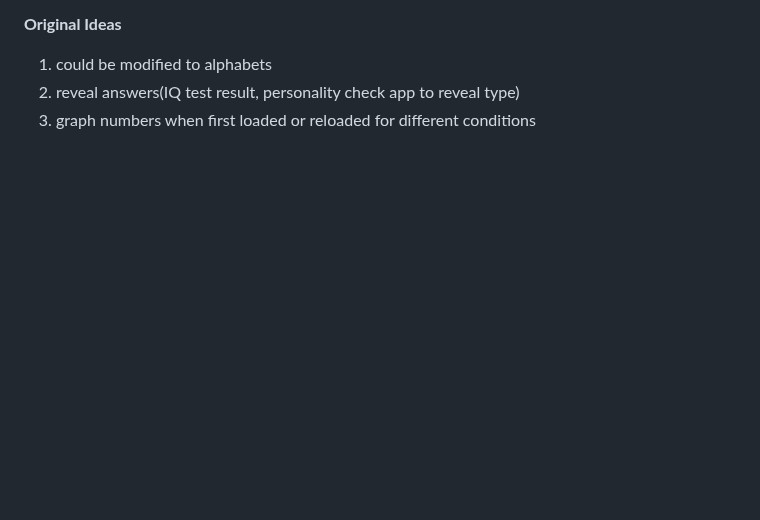
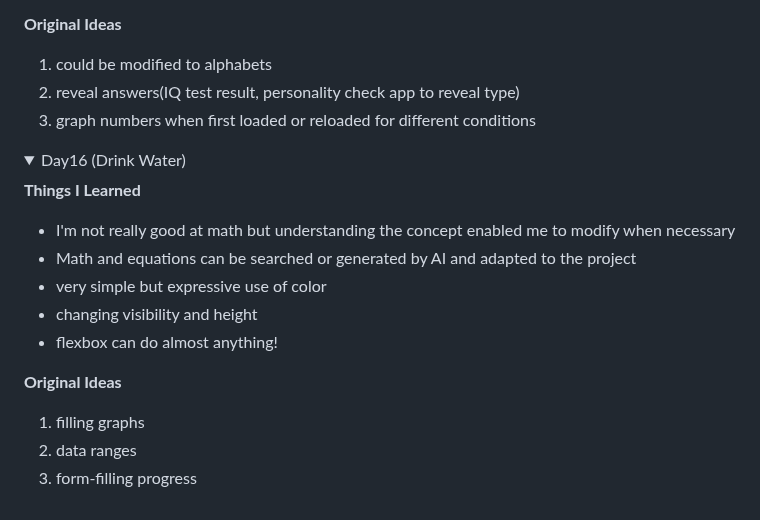
Before and after one commit to Uma1ra/50projects-50days-JavaScript, a Markdown page: README.md, the part around one of its changes. Drawn GitHub-style; folded sections open; blank space fills up the shorter version.

Commit message:
[Finish] Drink Water
update README for day16

```diff
--- a/README.md
+++ b/README.md
@@ -272,3 +272,19 @@ Referenced Github Repo: https://github.com/bradtraversy/50projects50days
   3. graph numbers when first loaded or reloaded for different conditions
 
 </details>
+
+<details>
+  <summary>Day16 (Drink Water)</summary>
+
+  **Things I Learned**
+  - I'm not really good at math but understanding the concept enabled me to modify when necessary
+  - Math and equations can be searched or generated by AI and adapted to the project
+  - very simple but expressive use of color
+  - changing visibility and height
+  - flexbox can do almost anything!
+
+  **Original Ideas**
+  1. filling graphs
+  2. data ranges
+  3. form-filling progress
+
```
Also changed, not shown: other parts of README.md (+1 -0 lines).
